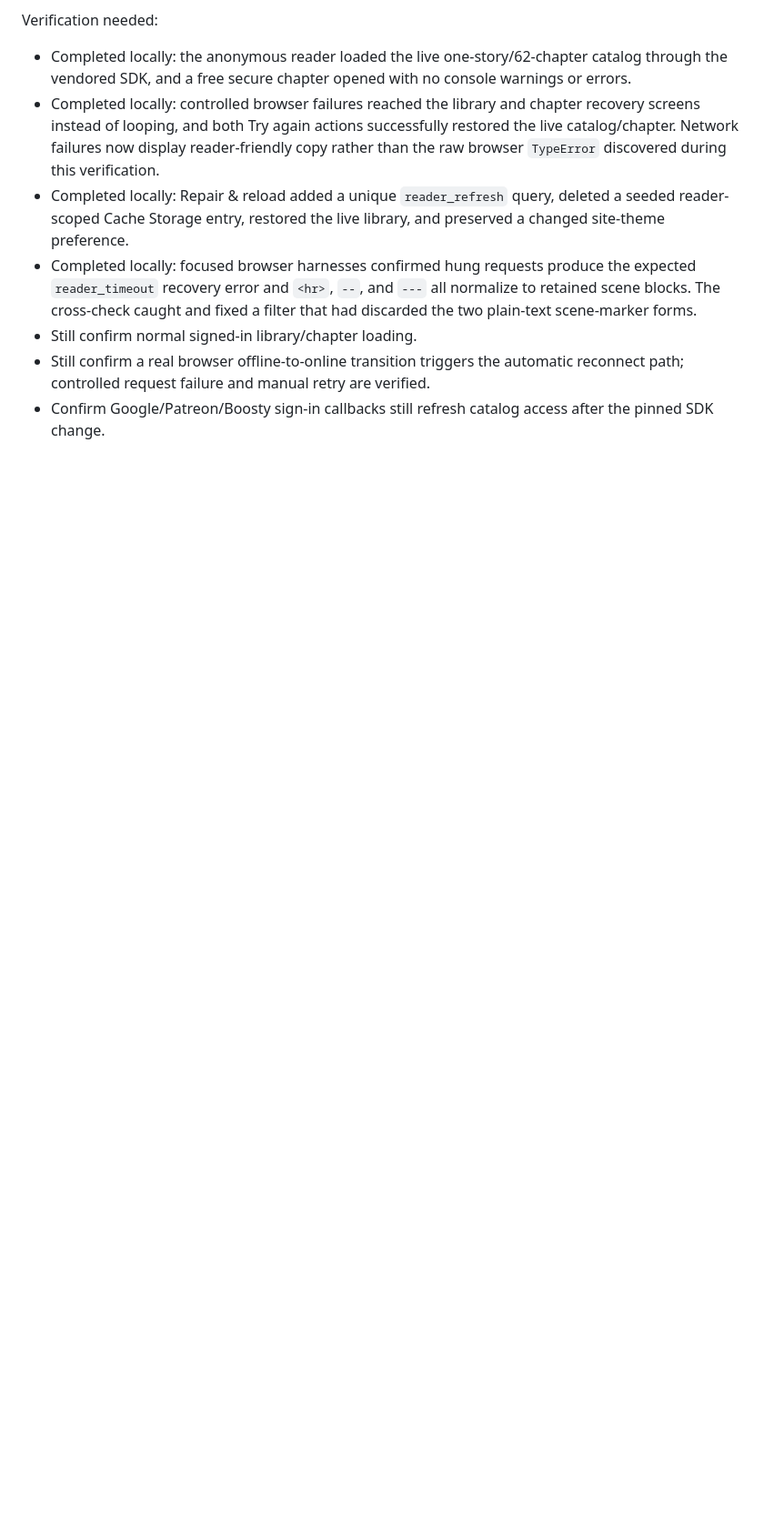
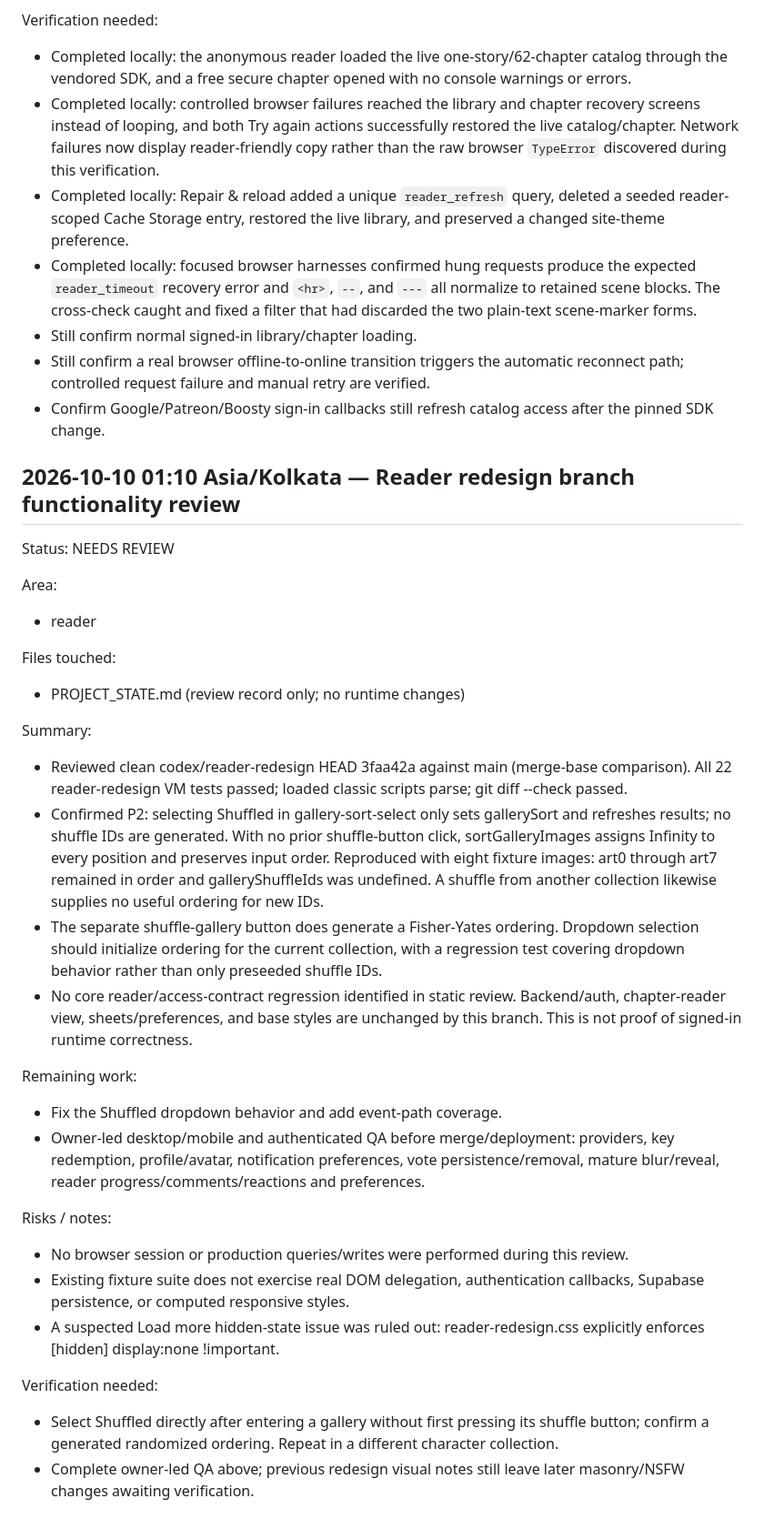
Before and after one commit to Abstracto-X/author_site, a Markdown page: PROJECT_STATE.md, the part around the change. Shown at 91% size. GitHub-like rendering; blank space fills up the shorter version.

Commit message:
docs(reader): record redesign functionality review

```diff
--- a/PROJECT_STATE.md
+++ b/PROJECT_STATE.md
@@ -1519,3 +1519,32 @@ Verification needed:
 - Still confirm normal signed-in library/chapter loading.
 - Still confirm a real browser offline-to-online transition triggers the automatic reconnect path; controlled request failure and manual retry are verified.
 - Confirm Google/Patreon/Boosty sign-in callbacks still refresh catalog access after the pinned SDK change.
+
+## 2026-10-10 01:10 Asia/Kolkata — Reader redesign branch functionality review
+
+Status: NEEDS REVIEW
+
+Area:
+- reader
+
+Files touched:
+- PROJECT_STATE.md (review record only; no runtime changes)
+
+Summary:
+- Reviewed clean codex/reader-redesign HEAD 3faa42a against main (merge-base comparison). All 22 reader-redesign VM tests passed; loaded classic scripts parse; git diff --check passed.
+- Confirmed P2: selecting Shuffled in gallery-sort-select only sets gallerySort and refreshes results; no shuffle IDs are generated. With no prior shuffle-button click, sortGalleryImages assigns Infinity to every position and preserves input order. Reproduced with eight fixture images: art0 through art7 remained in order and galleryShuffleIds was undefined. A shuffle from another collection likewise supplies no useful ordering for new IDs.
+- The separate shuffle-gallery button does generate a Fisher-Yates ordering. Dropdown selection should initialize ordering for the current collection, with a regression test covering dropdown behavior rather than only preseeded shuffle IDs.
+- No core reader/access-contract regression identified in static review. Backend/auth, chapter-reader view, sheets/preferences, and base styles are unchanged by this branch. This is not proof of signed-in runtime correctness.
+
+Remaining work:
+- Fix the Shuffled dropdown behavior and add event-path coverage.
+- Owner-led desktop/mobile and authenticated QA before merge/deployment: providers, key redemption, profile/avatar, notification preferences, vote persistence/removal, mature blur/reveal, reader progress/comments/reactions and preferences.
+
+Risks / notes:
+- No browser session or production queries/writes were performed during this review.
+- Existing fixture suite does not exercise real DOM delegation, authentication callbacks, Supabase persistence, or computed responsive styles.
+- A suspected Load more hidden-state issue was ruled out: reader-redesign.css explicitly enforces [hidden] display:none !important.
+
+Verification needed:
+- Select Shuffled directly after entering a gallery without first pressing its shuffle button; confirm a generated randomized ordering. Repeat in a different character collection.
+- Complete owner-led QA above; previous redesign visual notes still leave later masonry/NSFW changes awaiting verification.
```
